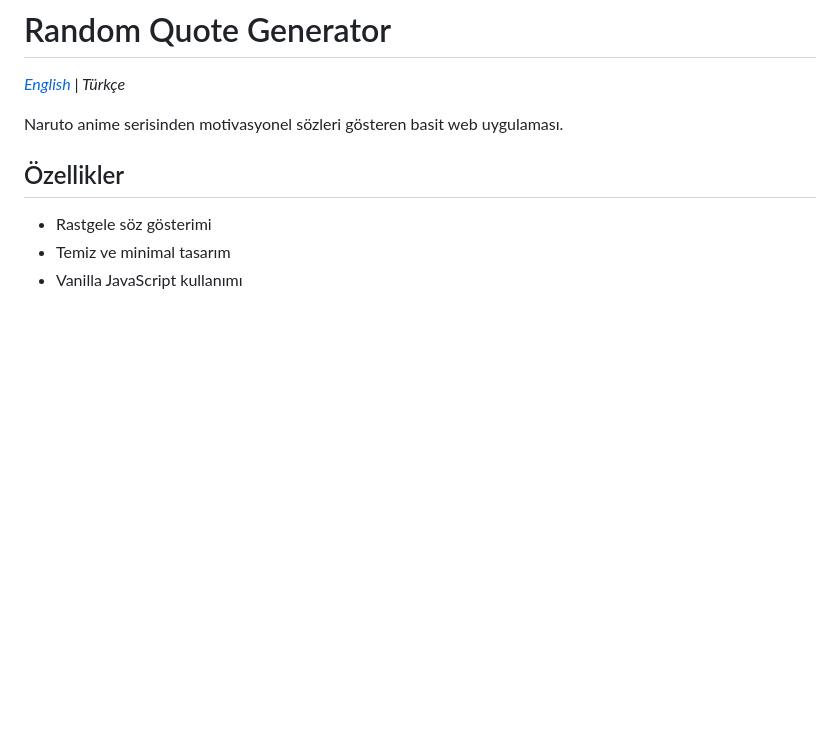
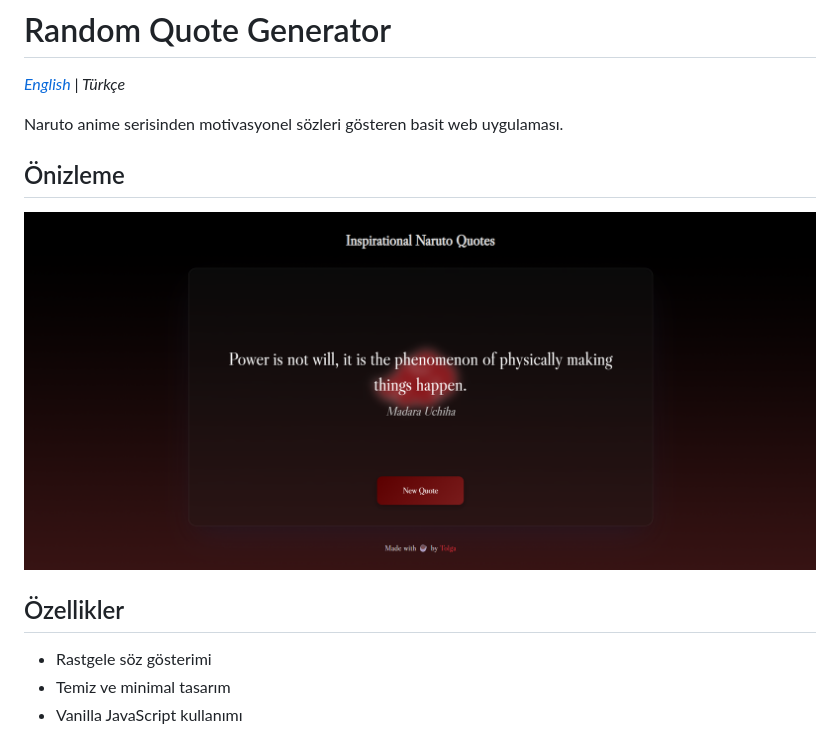
Before and after one commit to tolgab35/naruto-quote-generator, a Markdown page: README.tr.md, the part around the change. Rendered like a GitHub page; pictures changed too: assets/screenshot.png (added); blank space fills up the shorter version.

Commit message:
docs: add project screenshot preview to README files

```diff
--- a/README.tr.md
+++ b/README.tr.md
@@ -3,6 +3,10 @@
 _[English](README.md) | Türkçe_
 
 Naruto anime serisinden motivasyonel sözleri gösteren basit web uygulaması.
+
+## Önizleme
+
+![Uygulama Görseli](assets/screenshot.png)
 
 ## Özellikler
 
```
Also changed, not shown: README.md (+4 -0 lines).
